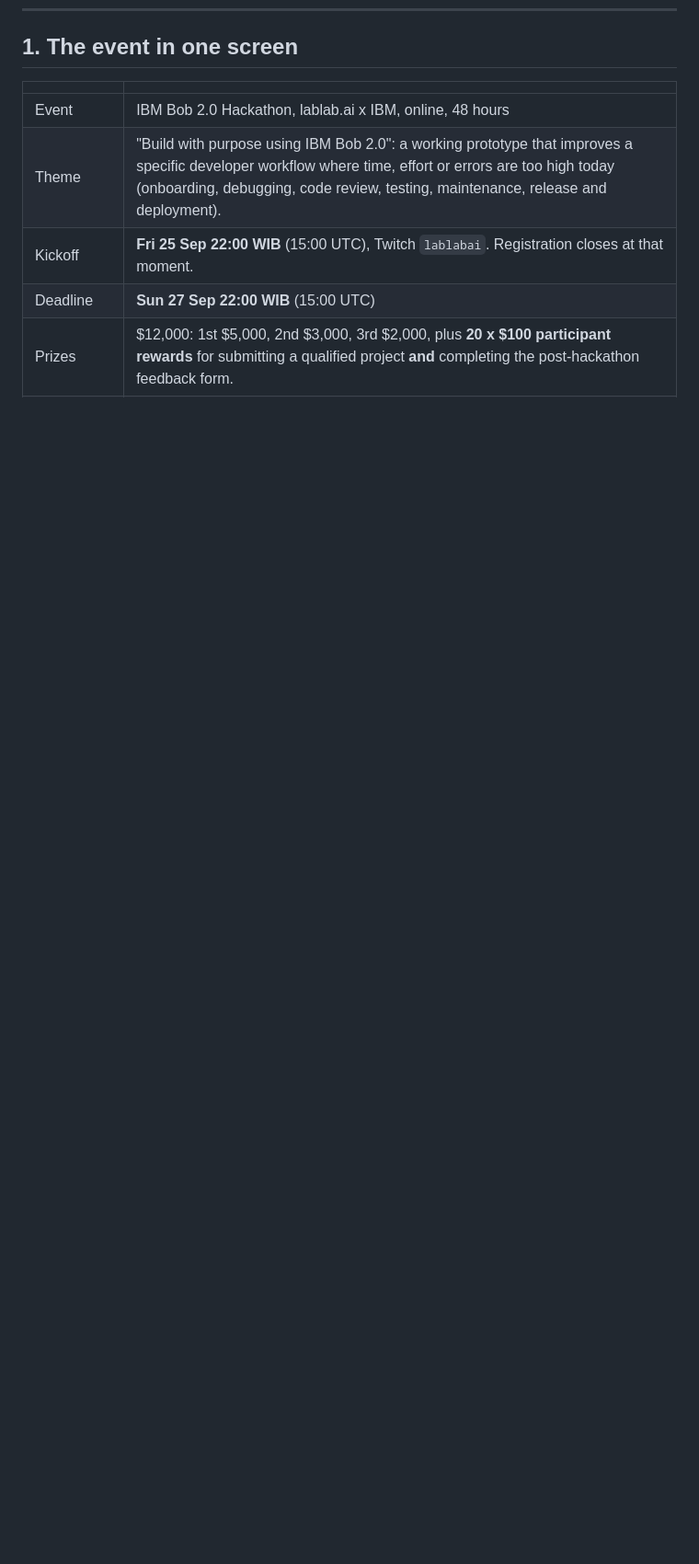
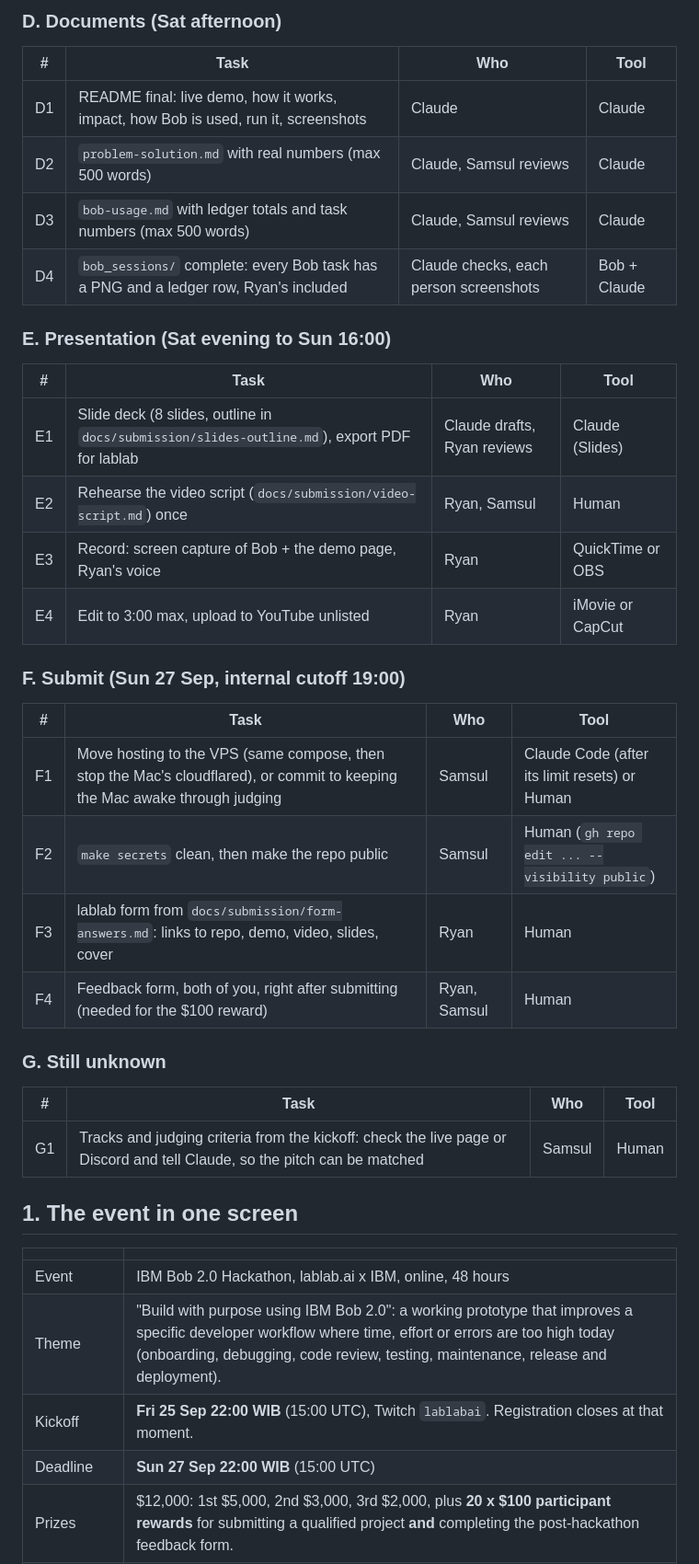
Before and after one commit to gablooge/lawang-onboard, a Markdown page: PLAN.md, the part around one of its changes. Shown at 92% size. Rendered like a GitHub page; blank space fills up the shorter version.

Commit message:
Add the live pending list with owners and tools

```diff
--- a/PLAN.md
+++ b/PLAN.md
@@ -7,3 +42,31 @@ Items marked **(verify)** come from secondary sources and must be confirmed at k
+### D. Documents (Sat afternoon)
+| # | Task | Who | Tool |
+|---|---|---|---|
+| D1 | README final: live demo, how it works, impact, how Bob is used, run it, screenshots | Claude | Claude |
+| D2 | `problem-solution.md` with real numbers (max 500 words) | Claude, Samsul reviews | Claude |
+| D3 | `bob-usage.md` with ledger totals and task numbers (max 500 words) | Claude, Samsul reviews | Claude |
+| D4 | `bob_sessions/` complete: every Bob task has a PNG and a ledger row, Ryan's included | Claude checks, each person screenshots | Bob + Claude |
+
+### E. Presentation (Sat evening to Sun 16:00)
+| # | Task | Who | Tool |
+|---|---|---|---|
+| E1 | Slide deck (8 slides, outline in `docs/submission/slides-outline.md`), export PDF for lablab | Claude drafts, Ryan reviews | Claude (Slides) |
+| E2 | Rehearse the video script (`docs/submission/video-script.md`) once | Ryan, Samsul | Human |
+| E3 | Record: screen capture of Bob + the demo page, Ryan's voice | Ryan | QuickTime or OBS |
+| E4 | Edit to 3:00 max, upload to YouTube unlisted | Ryan | iMovie or CapCut |
+
+### F. Submit (Sun 27 Sep, internal cutoff 19:00)
+| # | Task | Who | Tool |
+|---|---|---|---|
+| F1 | Move hosting to the VPS (same compose, then stop the Mac's cloudflared), or commit to keeping the Mac awake through judging | Samsul | Claude Code (after its limit resets) or Human |
+| F2 | `make secrets` clean, then make the repo public | Samsul | Human (`gh repo edit ... --visibility public`) |
+| F3 | lablab form from `docs/submission/form-answers.md`: links to repo, demo, video, slides, cover | Ryan | Human |
+| F4 | Feedback form, both of you, right after submitting (needed for the $100 reward) | Ryan, Samsul | Human |
+
+### G. Still unknown
+| # | Task | Who | Tool |
+|---|---|---|---|
+| G1 | Tracks and judging criteria from the kickoff: check the live page or Discord and tell Claude, so the pitch can be matched | Samsul | Human |
 
 ## 1. The event in one screen
 
```
Also changed, not shown: other parts of PLAN.md (+35 -0 lines).
